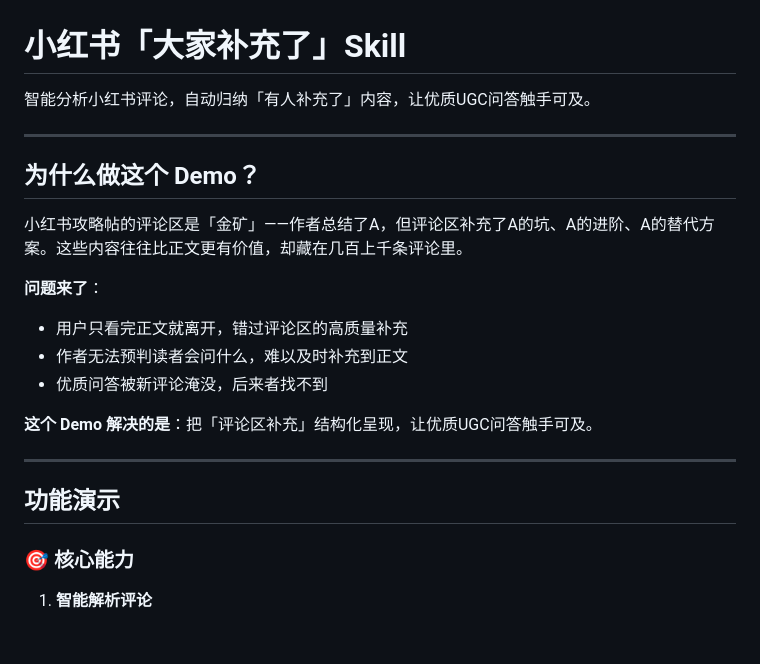
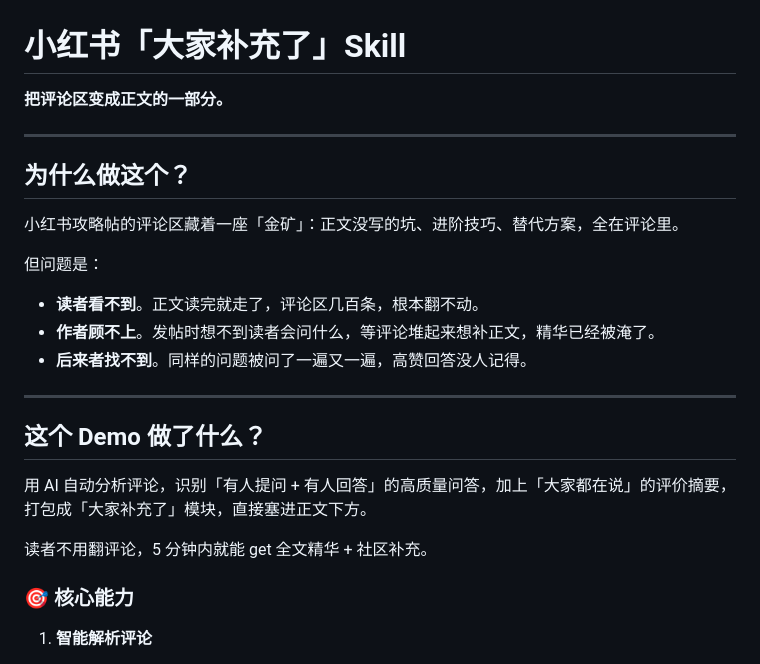
Before and after one commit to Yixiao-Zhang1214/xhs-mockup, a Markdown page: README.md, the part around the change. Rendered like a GitHub page; blank space fills up the shorter version.

Commit message:
docs: 重写项目动机说明

```diff
--- a/README.md
+++ b/README.md
@@ -1,23 +1,26 @@
 # 小红书「大家补充了」Skill
 
-智能分析小红书评论，自动归纳「有人补充了」内容，让优质UGC问答触手可及。
+**把评论区变成正文的一部分。**
 
 ---
 
-## 为什么做这个 Demo？
+## 为什么做这个？
 
-小红书攻略帖的评论区是「金矿」——作者总结了A，但评论区补充了A的坑、A的进阶、A的替代方案。这些内容往往比正文更有价值，却藏在几百上千条评论里。
+小红书攻略帖的评论区藏着一座「金矿」：正文没写的坑、进阶技巧、替代方案，全在评论里。
 
-**问题来了**：
-- 用户只看完正文就离开，错过评论区的高质量补充
-- 作者无法预判读者会问什么，难以及时补充到正文
-- 优质问答被新评论淹没，后来者找不到
+但问题是：
 
-**这个 Demo 解决的是**：把「评论区补充」结构化呈现，让优质UGC问答触手可及。
+- **读者看不到**。正文读完就走了，评论区几百条，根本翻不动。
+- **作者顾不上**。发帖时想不到读者会问什么，等评论堆起来想补正文，精华已经被淹了。
+- **后来者找不到**。同样的问题被问了一遍又一遍，高赞回答没人记得。
 
 ---
 
-## 功能演示
+## 这个 Demo 做了什么？
+
+用 AI 自动分析评论，识别「有人提问 + 有人回答」的高质量问答，加上「大家都在说」的评价摘要，打包成「大家补充了」模块，直接塞进正文下方。
+
+读者不用翻评论，5 分钟内就能 get 全文精华 + 社区补充。
 
 ### 🎯 核心能力
 
```
